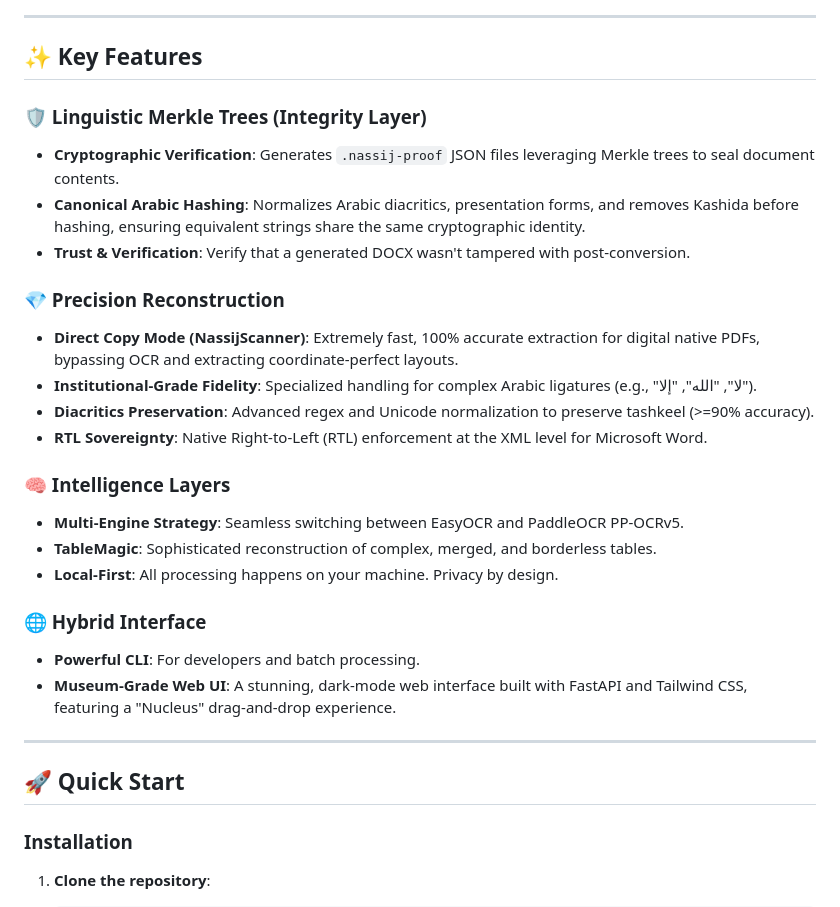
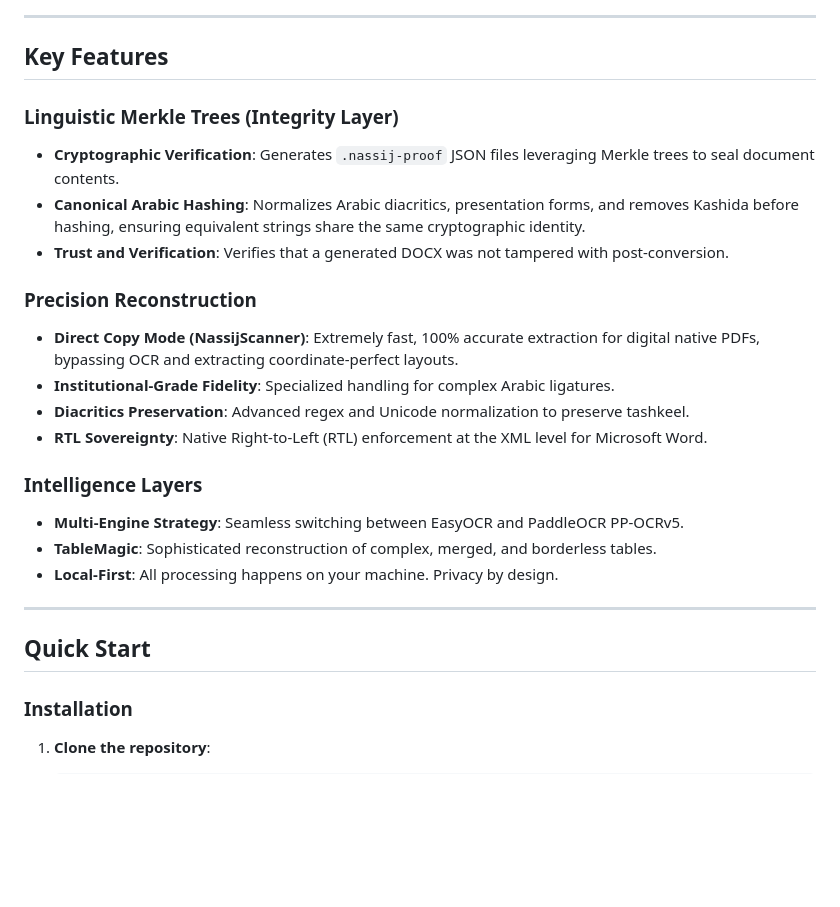
Before and after one commit to logiccrafterdz/nassij, a Markdown page: README.md, the part around one of its changes. Drawn GitHub-style; blank space fills up the shorter version.

```diff
--- a/README.md
+++ b/README.md
@@ -15,30 +34,26 @@ Nassij is built on the philosophy that Arabic technology shouldn't just be funct
 ---
 
-## ✨ Key Features
+## Key Features
 
-### 🛡️ Linguistic Merkle Trees (Integrity Layer)
+### Linguistic Merkle Trees (Integrity Layer)
 - **Cryptographic Verification**: Generates `.nassij-proof` JSON files leveraging Merkle trees to seal document contents.
 - **Canonical Arabic Hashing**: Normalizes Arabic diacritics, presentation forms, and removes Kashida before hashing, ensuring equivalent strings share the same cryptographic identity.
-- **Trust & Verification**: Verify that a generated DOCX wasn't tampered with post-conversion.
+- **Trust and Verification**: Verifies that a generated DOCX was not tampered with post-conversion.
 
-### 💎 Precision Reconstruction
+### Precision Reconstruction
 - **Direct Copy Mode (NassijScanner)**: Extremely fast, 100% accurate extraction for digital native PDFs, bypassing OCR and extracting coordinate-perfect layouts.
-- **Institutional-Grade Fidelity**: Specialized handling for complex Arabic ligatures (e.g., "لا", "الله", "إلا").
-- **Diacritics Preservation**: Advanced regex and Unicode normalization to preserve tashkeel (>=90% accuracy).
+- **Institutional-Grade Fidelity**: Specialized handling for complex Arabic ligatures.
+- **Diacritics Preservation**: Advanced regex and Unicode normalization to preserve tashkeel.
 - **RTL Sovereignty**: Native Right-to-Left (RTL) enforcement at the XML level for Microsoft Word.
 
-### 🧠 Intelligence Layers
+### Intelligence Layers
 - **Multi-Engine Strategy**: Seamless switching between EasyOCR and PaddleOCR PP-OCRv5.
 - **TableMagic**: Sophisticated reconstruction of complex, merged, and borderless tables.
 - **Local-First**: All processing happens on your machine. Privacy by design.
 
-### 🌐 Hybrid Interface
-- **Powerful CLI**: For developers and batch processing.
-- **Museum-Grade Web UI**: A stunning, dark-mode web interface built with FastAPI and Tailwind CSS, featuring a "Nucleus" drag-and-drop experience.
-
 ---
 
-## 🚀 Quick Start
+## Quick Start
 
 ### Installation
 
```
Also changed, not shown: other parts of README.md (+72 -66 lines).
